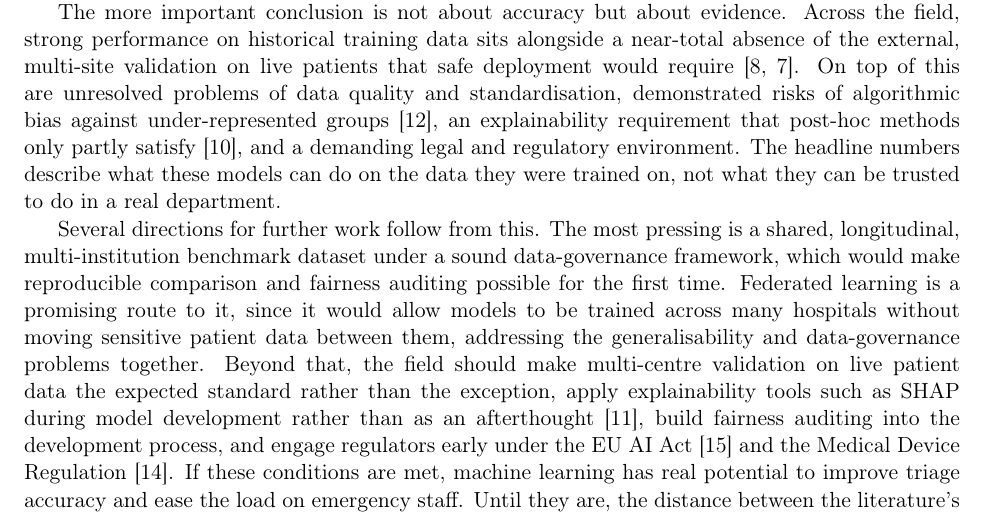
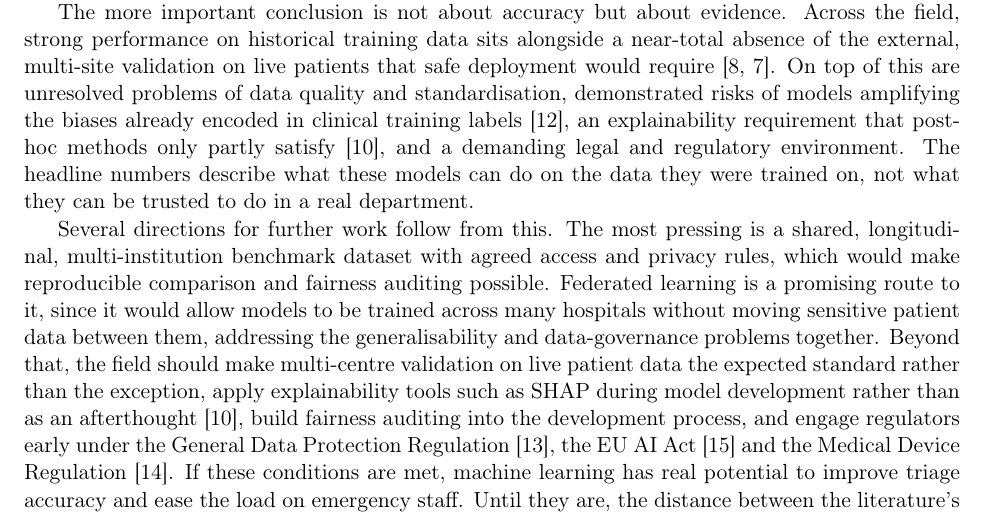
Before and after one commit to EricIovRobert/ResearchStage, a LaTeX paper (file.tex): part of page 12 of 13, cut so that both start at the same text. Compiled offline with pdfLaTeX.

Commit message:
conclusions

```diff
--- a/file.tex
+++ b/file.tex
@@ -202,9 +202,9 @@ The analysis above points to five conditions a triage model should satisfy befor
 
 This report has surveyed twelve representative papers on machine learning for emergency department triage, from foundational work on overcrowding and admission prediction through to recent work on disposition prediction, hybrid text-and-data models and the explainability and fairness of clinical AI. The methods are varied and the reported results are, on their own terms, consistently strong, with admission prediction around an AUC of 0.87~\cite{Hong2018PredictingHA}, a hybrid referral-triage model around an AUC of 0.90 with a live pilot~\cite{Wang2023}, and an ESI model assigning acuity more accurately than triage nurses, at roughly 75.7\% against 59.8\%~\cite{Ivanov2021}.
 
-The more important conclusion is not about accuracy but about evidence. Across the field, strong performance on historical training data sits alongside a near-total absence of the external, multi-site validation on live patients that safe deployment would require~\cite{Sanchez2022, Fernandes}. On top of this are unresolved problems of data quality and standardisation, demonstrated risks of algorithmic bias against under-represented groups~\cite{SeyyedKalantari2021}, an explainability requirement that post-hoc methods only partly satisfy~\cite{Antoniadi}, and a demanding legal and regulatory environment. The headline numbers describe what these models can do on the data they were trained on, not what they can be trusted to do in a real department.
+The more important conclusion is not about accuracy but about evidence. Across the field, strong performance on historical training data sits alongside a near-total absence of the external, multi-site validation on live patients that safe deployment would require~\cite{Sanchez2022, Fernandes}. On top of this are unresolved problems of data quality and standardisation, demonstrated risks of models amplifying the biases already encoded in clinical training labels~\cite{SeyyedKalantari2021}, an explainability requirement that post-hoc methods only partly satisfy~\cite{Antoniadi}, and a demanding legal and regulatory environment. The headline numbers describe what these models can do on the data they were trained on, not what they can be trusted to do in a real department.
 
-Several directions for further work follow from this. The most pressing is a shared, longitudinal, multi-institution benchmark dataset under a sound data-governance framework, which would make reproducible comparison and fairness auditing possible for the first time. Federated learning is a promising route to it, since it would allow models to be trained across many hospitals without moving sensitive patient data between them, addressing the generalisability and data-governance problems together. Beyond that, the field should make multi-centre validation on live patient data the expected standard rather than the exception, apply explainability tools such as SHAP during model development rather than as an afterthought~\cite{Liu2025}, build fairness auditing into the development process, and engage regulators early under the EU AI Act~\cite{AIAct} and the Medical Device Regulation~\cite{MDR}. If these conditions are met, machine learning has real potential to improve triage accuracy and ease the load on emergency staff. Until they are, the distance between the literature's promise and clinical reality will remain.
+Several directions for further work follow from this. The most pressing is a shared, longitudinal, multi-institution benchmark dataset with agreed access and privacy rules, which would make reproducible comparison and fairness auditing possible. Federated learning is a promising route to it, since it would allow models to be trained across many hospitals without moving sensitive patient data between them, addressing the generalisability and data-governance problems together. Beyond that, the field should make multi-centre validation on live patient data the expected standard rather than the exception, apply explainability tools such as SHAP during model development rather than as an afterthought~\cite{Antoniadi}, build fairness auditing into the development process, and engage regulators early under the General Data Protection Regulation~\cite{GDPR}, the EU AI Act~\cite{AIAct} and the Medical Device Regulation~\cite{MDR}. If these conditions are met, machine learning has real potential to improve triage accuracy and ease the load on emergency staff. Until they are, the distance between the literature's promise and clinical reality will remain.
 
 \begin{thebibliography}{99}
 
```
